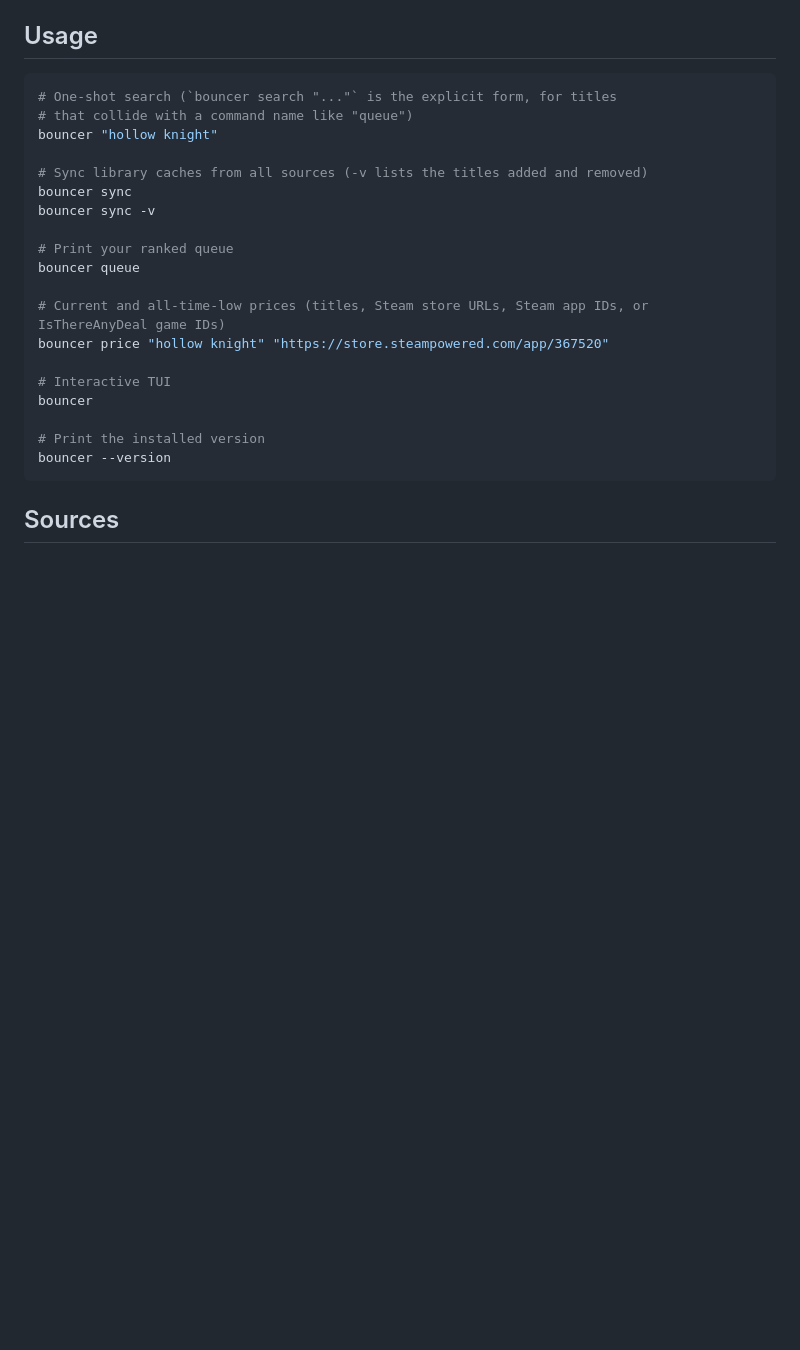
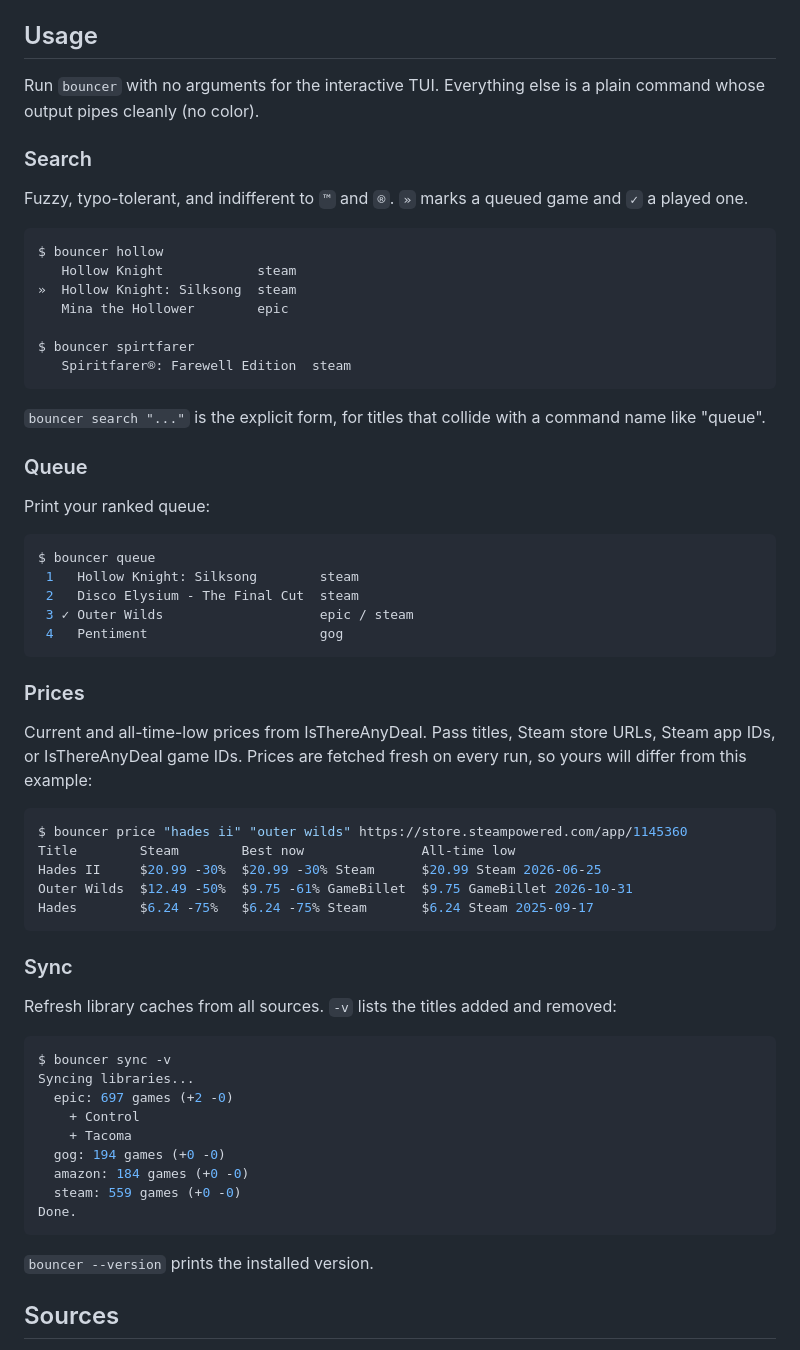
Before and after one commit to jeffdt/backlog, a Markdown page: README.md, the part around one of its changes. Rendered like a GitHub page; blank space fills up the shorter version.

Commit message:
Add demo GIFs and CLI output examples to README (#46)
Co-authored-by: Claude Opus 5.5 <noreply@anthropic.com>

````diff
--- a/README.md
+++ b/README.md
@@ -30,27 +32,71 @@ needs. Press Enter to skip it and rerun `setup` later to add it.
 
 ## Usage
 
-```sh
-# One-shot search (`bouncer search "..."` is the explicit form, for titles
-# that collide with a command name like "queue")
-bouncer "hollow knight"
+Run `bouncer` with no arguments for the interactive TUI. Everything else is a
+plain command whose output pipes cleanly (no color).
 
-# Sync library caches from all sources (-v lists the titles added and removed)
-bouncer sync
-bouncer sync -v
+### Search
 
-# Print your ranked queue
-bouncer queue
+Fuzzy, typo-tolerant, and indifferent to `™` and `®`. `»` marks a queued game
+and `✓` a played one.
 
-# Current and all-time-low prices (titles, Steam store URLs, Steam app IDs, or IsThereAnyDeal game IDs)
-bouncer price "hollow knight" "https://store.steampowered.com/app/367520"
+```console
+$ bouncer hollow
+   Hollow Knight            steam
+»  Hollow Knight: Silksong  steam
+   Mina the Hollower        epic
 
-# Interactive TUI
-bouncer
+$ bouncer spirtfarer
+   Spiritfarer®: Farewell Edition  steam
+```
 
-# Print the installed version
-bouncer --version
+`bouncer search "..."` is the explicit form, for titles that collide with a
+command name like "queue".
+
+### Queue
+
+Print your ranked queue:
+
+```console
+$ bouncer queue
+ 1   Hollow Knight: Silksong        steam
+ 2   Disco Elysium - The Final Cut  steam
+ 3 ✓ Outer Wilds                    epic / steam
+ 4   Pentiment                      gog
 ```
+
+### Prices
+
+Current and all-time-low prices from IsThereAnyDeal. Pass titles, Steam store
+URLs, Steam app IDs, or IsThereAnyDeal game IDs. Prices are fetched fresh on
+every run, so yours will differ from this example:
+
+```console
+$ bouncer price "hades ii" "outer wilds" https://store.steampowered.com/app/1145360
+Title        Steam        Best now               All-time low
+Hades II     $20.99 -30%  $20.99 -30% Steam      $20.99 Steam 2026-06-25
+Outer Wilds  $12.49 -50%  $9.75 -61% GameBillet  $9.75 GameBillet 2026-10-31
+Hades        $6.24 -75%   $6.24 -75% Steam       $6.24 Steam 2025-09-17
+```
+
+### Sync
+
+Refresh library caches from all sources. `-v` lists the titles added and
+removed:
+
+```console
+$ bouncer sync -v
+Syncing libraries...
+  epic: 697 games (+2 -0)
+    + Control
+    + Tacoma
+  gog: 194 games (+0 -0)
+  amazon: 184 games (+0 -0)
+  steam: 559 games (+0 -0)
+Done.
+```
+
+`bouncer --version` prints the installed version.
 
 ## Sources
 
````
Also changed, not shown: other parts of README.md (+7 -1 lines), AGENTS.md (+38 -0 lines), docs/images/queue.gif (added), docs/images/search.gif (added), 4 other files.
